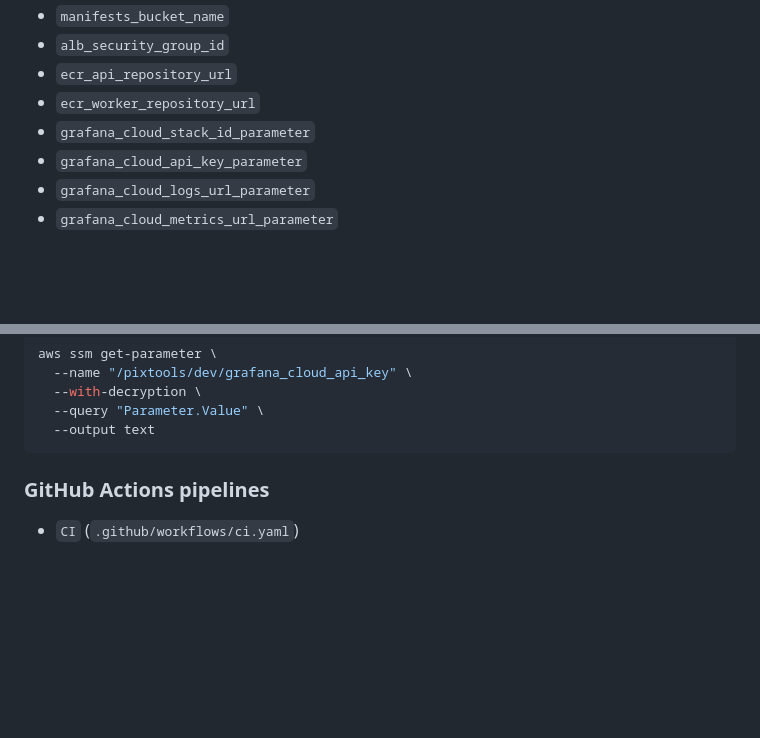
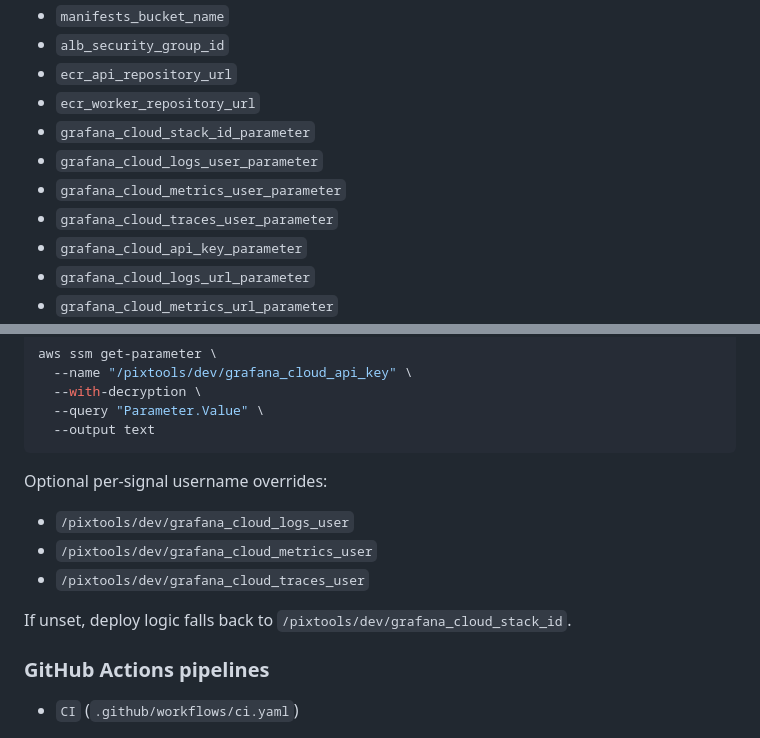
Before and after one commit to NFRohan/PixTools, a Markdown page: README.md, 2 parts joined by grey strips. Rendered like a GitHub page; blank space fills up the shorter version.

Commit message:
docs(readme): document Grafana per-signal username overrides

````diff
--- a/README.md
+++ b/README.md
@@ -184,6 +184,9 @@ Important outputs:
 - `ecr_api_repository_url`
 - `ecr_worker_repository_url`
 - `grafana_cloud_stack_id_parameter`
+- `grafana_cloud_logs_user_parameter`
+- `grafana_cloud_metrics_user_parameter`
+- `grafana_cloud_traces_user_parameter`
 - `grafana_cloud_api_key_parameter`
 - `grafana_cloud_logs_url_parameter`
 - `grafana_cloud_metrics_url_parameter`
@@ -208,6 +211,13 @@ aws ssm get-parameter \
   --query "Parameter.Value" \
   --output text
 ```
+
+Optional per-signal username overrides:
+- `/pixtools/dev/grafana_cloud_logs_user`
+- `/pixtools/dev/grafana_cloud_metrics_user`
+- `/pixtools/dev/grafana_cloud_traces_user`
+
+If unset, deploy logic falls back to `/pixtools/dev/grafana_cloud_stack_id`.
 
 ### GitHub Actions pipelines
 
````
